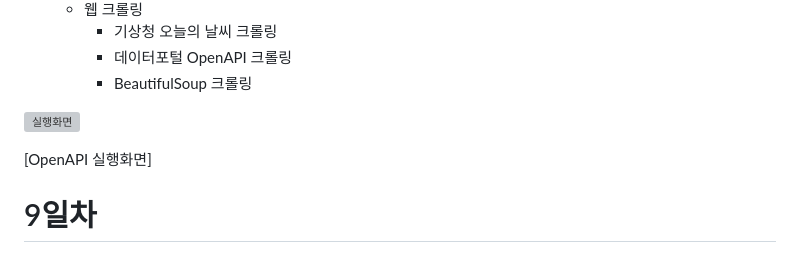
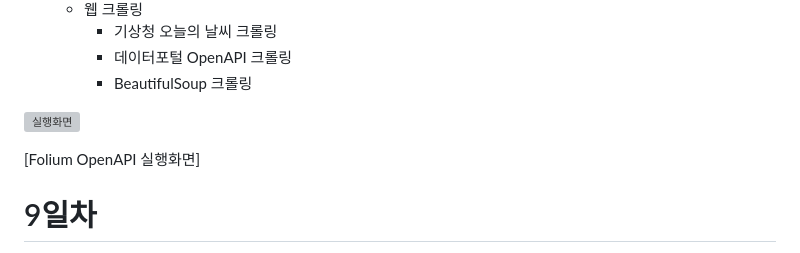
Before and after one commit to Park-JuHyeon/Basic-Python2023, a Markdown page: README.md, the part around the change. Drawn GitHub-style; grey boxes are pictures that could not be loaded.

```diff
--- a/README.md
+++ b/README.md
@@ -245,7 +245,7 @@ finally:
 
 ![실행화면](https://raw.githubusercontent.com/Park-JuHyeon/study-Python2023/main/images/jupyter_folium.png)
 
-[OpenAPI 실행화면]
+[Folium OpenAPI 실행화면]
 
 # 9일차
 1. 파이썬 응용
```
